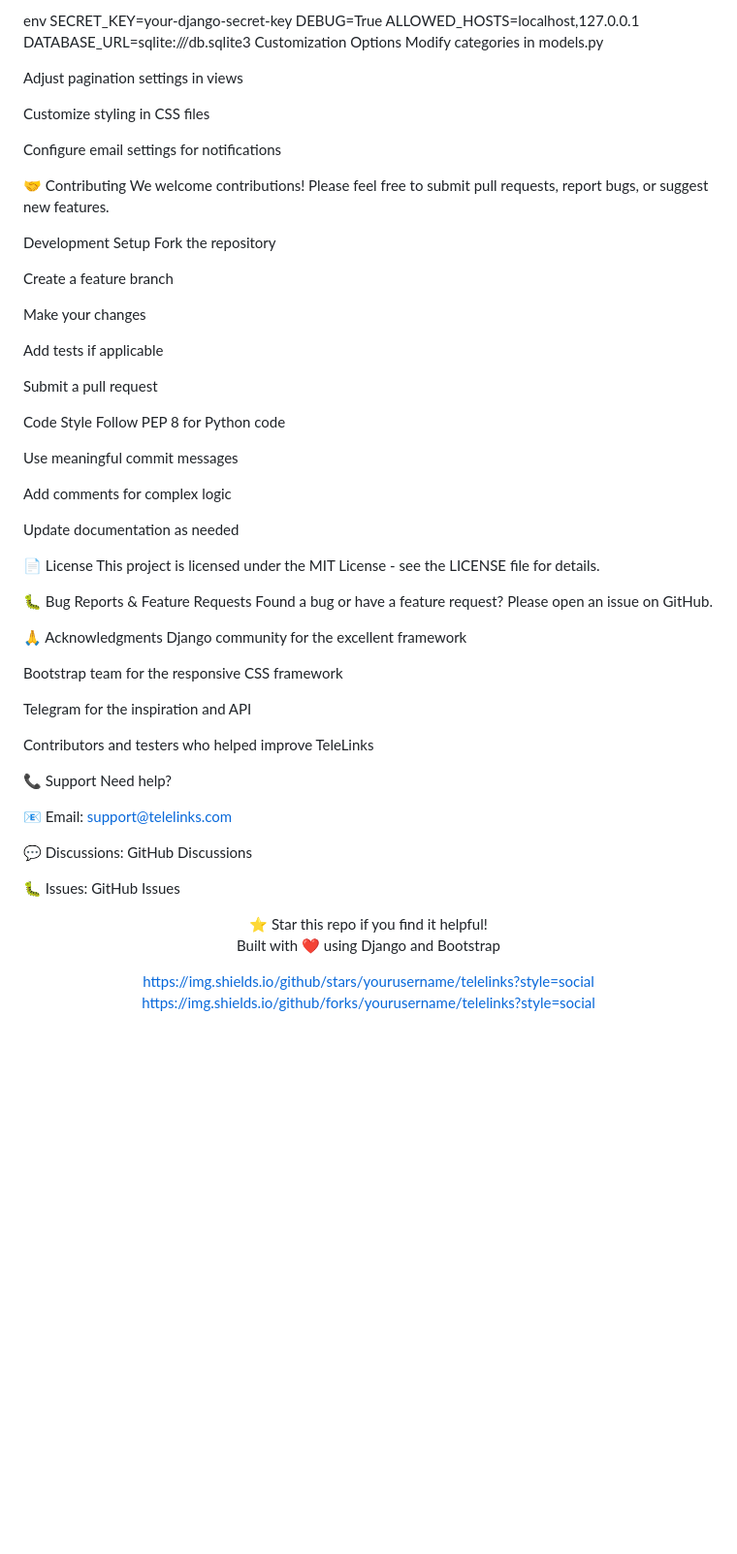
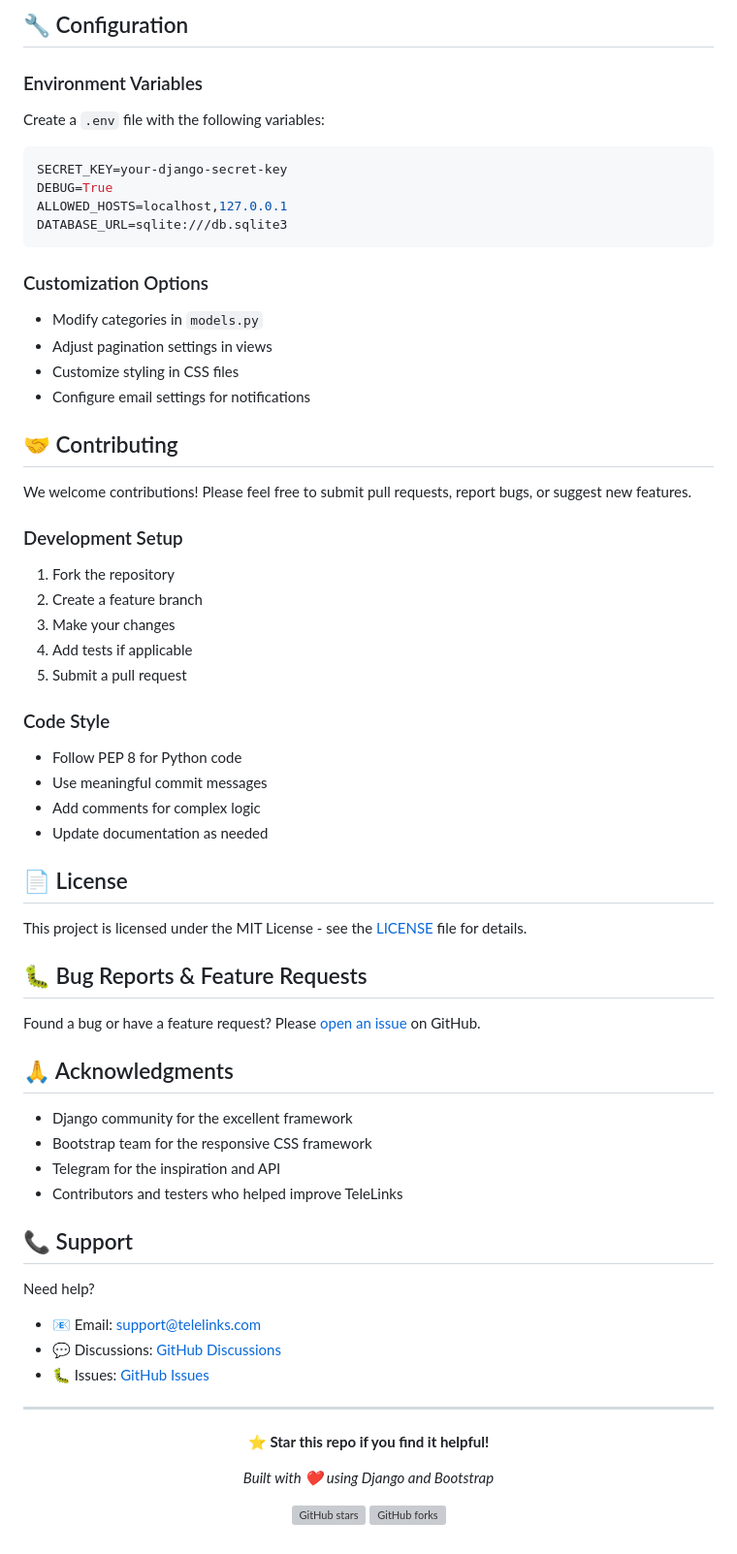
Before and after one commit to anjulmohd/Tele, a Markdown page: README.md, the part around one of its changes. Shown at 97% size. GitHub-like rendering; blank space fills up the shorter version; grey boxes are pictures that could not be loaded.

````diff
--- a/README.md
+++ b/README.md
@@ -172,69 +162,70 @@ Create a .env file with the following variables:
 
-env
+## 🔧 Configuration
+
+### Environment Variables
+Create a `.env` file with the following variables:
+
+```env
 SECRET_KEY=your-django-secret-key
 DEBUG=True
 ALLOWED_HOSTS=localhost,127.0.0.1
 DATABASE_URL=sqlite:///db.sqlite3
-Customization Options
-Modify categories in models.py
+```
 
-Adjust pagination settings in views
+### Customization Options
+- Modify categories in `models.py`
+- Adjust pagination settings in views
+- Customize styling in CSS files
+- Configure email settings for notifications
 
-Customize styling in CSS files
+## 🤝 Contributing
 
-Configure email settings for notifications
-
-🤝 Contributing
 We welcome contributions! Please feel free to submit pull requests, report bugs, or suggest new features.
 
-Development Setup
-Fork the repository
+### Development Setup
+1. Fork the repository
+2. Create a feature branch
+3. Make your changes
+4. Add tests if applicable
+5. Submit a pull request
 
-Create a feature branch
+### Code Style
+- Follow PEP 8 for Python code
+- Use meaningful commit messages
+- Add comments for complex logic
+- Update documentation as needed
 
-Make your changes
+## 📄 License
 
-Add tests if applicable
+This project is licensed under the MIT License - see the [LICENSE](LICENSE) file for details.
 
-Submit a pull request
+## 🐛 Bug Reports & Feature Requests
 
-Code Style
-Follow PEP 8 for Python code
+Found a bug or have a feature request? Please [open an issue](https://github.com/yourusername/telelinks/issues) on GitHub.
 
-Use meaningful commit messages
+## 🙏 Acknowledgments
 
-Add comments for complex logic
+- Django community for the excellent framework
+- Bootstrap team for the responsive CSS framework
+- Telegram for the inspiration and API
+- Contributors and testers who helped improve TeleLinks
 
-Update documentation as needed
+## 📞 Support
 
-📄 License
-This project is licensed under the MIT License - see the LICENSE file for details.
+Need help?
+- 📧 Email: support@telelinks.com
+- 💬 Discussions: [GitHub Discussions](https://github.com/yourusername/telelinks/discussions)
+- 🐛 Issues: [GitHub Issues](https://github.com/yourusername/telelinks/issues)
 
-🐛 Bug Reports & Feature Requests
-Found a bug or have a feature request? Please open an issue on GitHub.
-
-🙏 Acknowledgments
-Django community for the excellent framework
-
-Bootstrap team for the responsive CSS framework
-
-Telegram for the inspiration and API
-
-Contributors and testers who helped improve TeleLinks
-
-📞 Support
-Need help?
-
-📧 Email: support@telelinks.com
-
-💬 Discussions: GitHub Discussions
-
-🐛 Issues: GitHub Issues
+---
 
 <div align="center">
-⭐ Star this repo if you find it helpful!
 
-Built with ❤️ using Django and Bootstrap
+**⭐ Star this repo if you find it helpful!**
 
-https://img.shields.io/github/stars/yourusername/telelinks?style=social
-https://img.shields.io/github/forks/yourusername/telelinks?style=social
+*Built with ❤️ using Django and Bootstrap*
+
+[![GitHub stars](https://img.shields.io/github/stars/yourusername/telelinks?style=social)](https://github.com/yourusername/telelinks)
+[![GitHub forks](https://img.shields.io/github/forks/yourusername/telelinks?style=social)](https://github.com/yourusername/telelinks)
+
+</div>
````
Also changed, not shown: other parts of README.md (+113 -123 lines).
